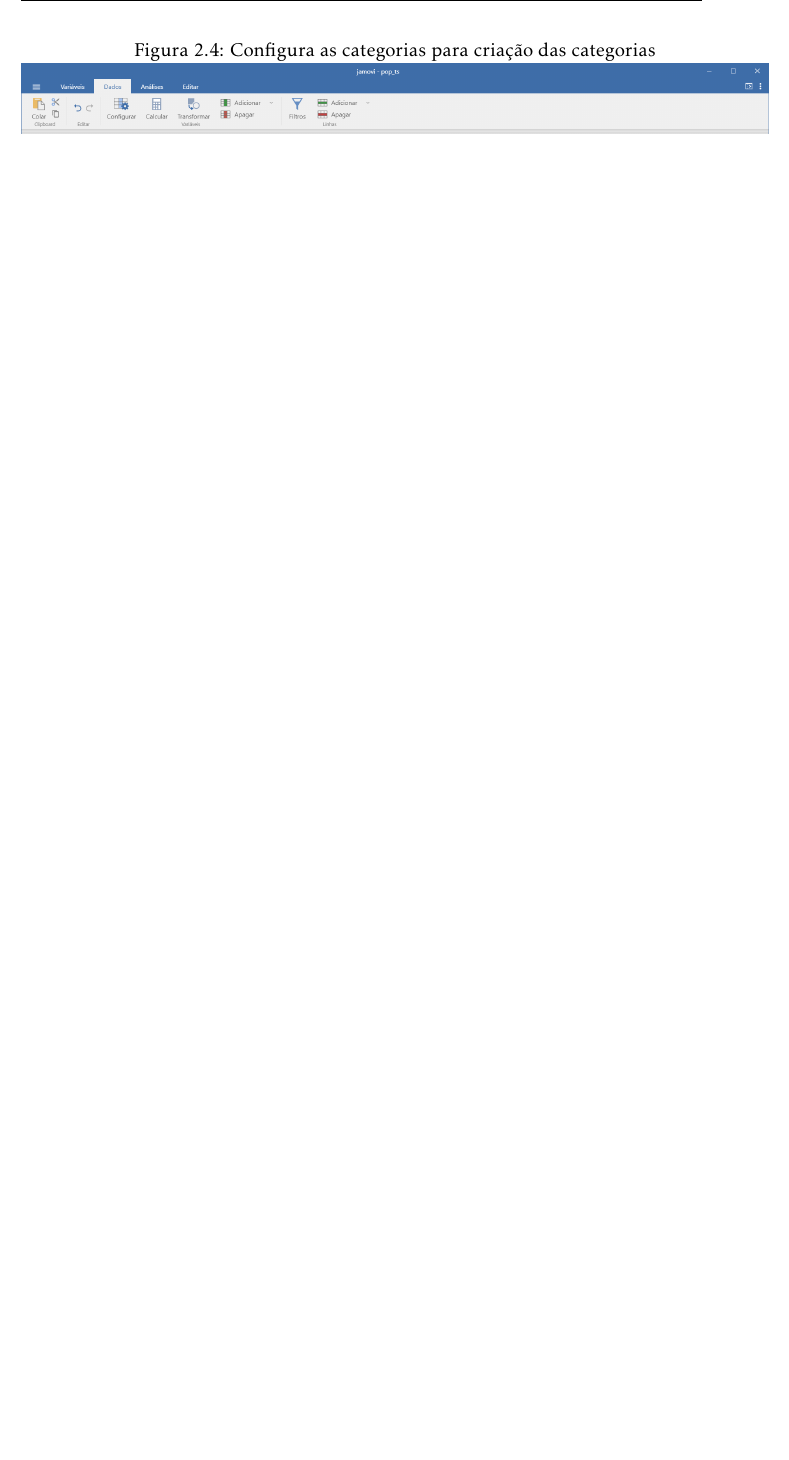
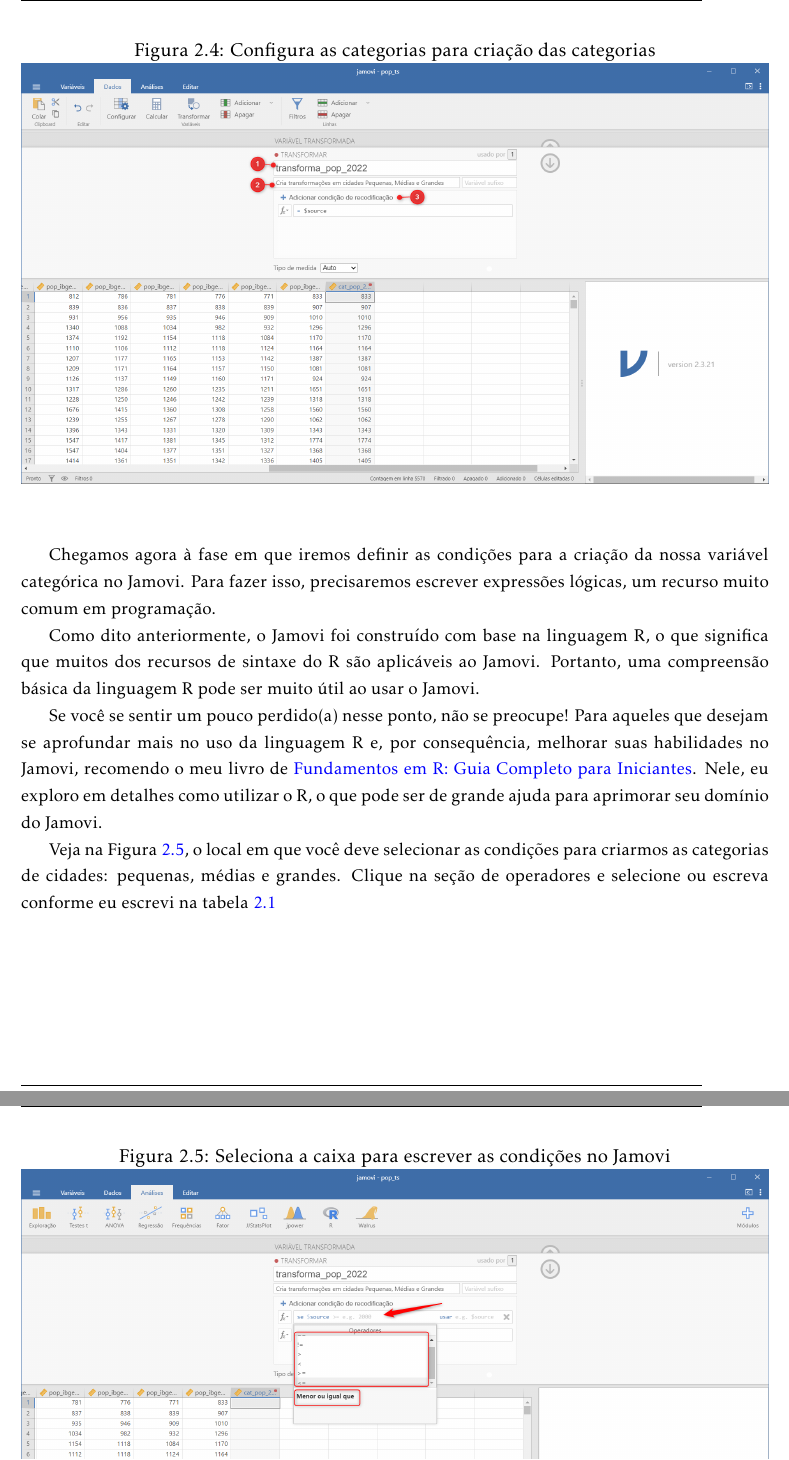
Before and after one commit to balaio-cientifico/apostila_jamovi, a LaTeX book (apostila_jamovi.tex, which reads capitulos/capitulo_2.tex): part of page 22 of 36 before the commit and two parts of pages 22 and 23 of 37 after it, the two joined at a grey line, cut so that both start at the same text, the shorter picture padded with empty space. The pictures show the PDF file apostila_jamovi.pdf that the author committed with the source.

Commit message:
feat: save progress em criar cat jamovi

```diff
--- a/capitulos/capitulo_2.tex
+++ b/capitulos/capitulo_2.tex
@@ -90,6 +90,41 @@
     \label{fig:criar_categoria_jamovi_4}
 \end{figure}
 
+Chegamos agora à fase em que iremos definir as condições para a criação da nossa variável categórica no Jamovi. Para fazer isso, precisaremos escrever expressões lógicas, um recurso muito comum em programação.
+
+Como dito anteriormente, o Jamovi foi construído com base na linguagem R, o que significa que muitos dos recursos de sintaxe do R são aplicáveis ao Jamovi. Portanto, uma compreensão básica da linguagem R pode ser muito útil ao usar o Jamovi.
+
+Se você se sentir um pouco perdido(a) nesse ponto, não se preocupe! Para aqueles que desejam se aprofundar mais no uso da linguagem R e, por consequência, melhorar suas habilidades no Jamovi, recomendo o meu livro de \href{https://www.amazon.com.br/Fundamentos-Completo-Iniciantes-programa%C3%A7%C3%A3o-computa%C3%A7%C3%A3o-ebook/dp/B0B36NG18N}{Fundamentos em R: Guia Completo para Iniciantes}. Nele, eu exploro em detalhes como utilizar o R, o que pode ser de grande ajuda para aprimorar seu domínio do Jamovi.
+
+Veja na Figura~\ref{fig:criar_categoria_jamovi_5}, o local em que você deve selecionar as condições para criarmos as categorias de cidades: pequenas, médias e grandes. Clique na seção de operadores e selecione ou escreva conforme eu escrevi na tabela \ref{tab:condicoes_pop_jamovi}
+
+\begin{figure}[H]
+    \centering
+    \caption{Seleciona a caixa para escrever as condições no Jamovi}
+    \includegraphics[width=\textwidth]{imagens/cap_2/criar_categoria_jamovi_5.png}
+    \label{fig:criar_categoria_jamovi_5}
+\end{figure}
+
+
+\begin{table}[H]
+    \centering
+    \caption{Condições para a Criação da Variável Categórica}
+    \label{tab:condicoes_pop_jamovi}
+    \begin{tabular}{|c|c|}
+    \hline
+    \textbf{Categoria} & \textbf{Condição} \\
+    \hline
+    Pequena & \texttt{pop\_ibge\_2022 <= 20000} \\
+    \hline
+    Média & \texttt{20000 < pop\_ibge\_2022 <= 100000} \\
+    \hline
+    Grande & \texttt{pop\_ibge\_2022 > 100000} \\
+    \hline
+    \end{tabular}
+\end{table}
+
+
+
 \section{Tratamento de Dados Faltantes}
 Dados faltantes ou incompletos são uma realidade em análise de dados. Nesta seção, ensinaremos como identificar e tratar esses dados no Jamovi.
 
```
Also changed, not shown: apostila_jamovi.pdf, imagens/cap_2/criar_categoria_jamovi_5.png (added).
